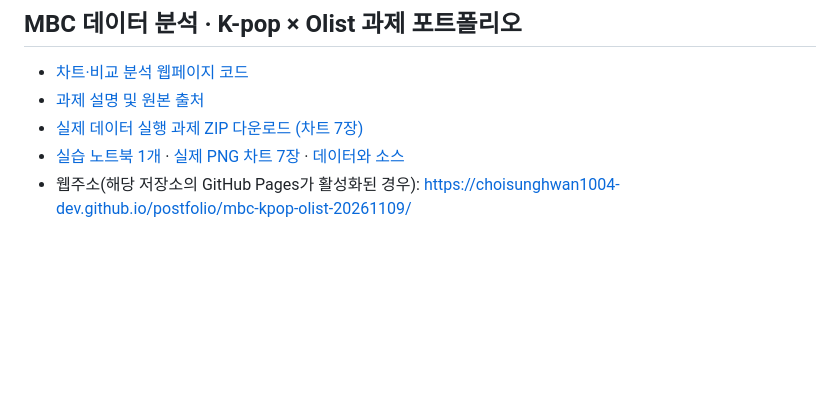
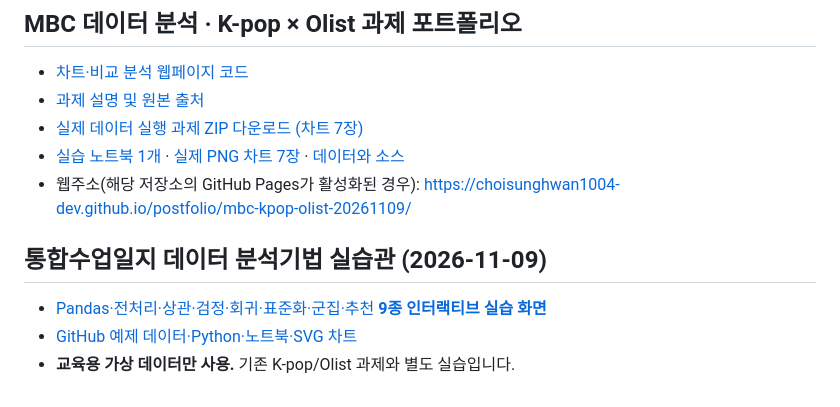
Before and after one commit to choisunghwan1004-dev/postfolio, a Markdown page: README.md, the part around the change. GitHub-like rendering; blank space fills up the shorter version.

Commit message:
Add independent diary methods lab to root portfolio index

```diff
--- a/README.md
+++ b/README.md
@@ -44,3 +44,10 @@ Notion은 소유자의 비공개 자료 페이지입니다. 공개 사이트의
 - [실제 데이터 실행 과제 ZIP 다운로드 (차트 7장)](https://drive.google.com/file/d/1QcId4pkSIB51OMdgqctqUupA46JQeauL/view?usp=drivesdk)
 - [실습 노트북 1개](mbc-kpop-olist-20261109/KPOP_Olist_데이터분석_실습.ipynb) · [실제 PNG 차트 7장](mbc-kpop-olist-20261109/charts/) · [데이터와 소스](mbc-kpop-olist-20261109/)
 - 웹주소(해당 저장소의 GitHub Pages가 활성화된 경우): https://choisunghwan1004-dev.github.io/postfolio/mbc-kpop-olist-20261109/
+
+
+## 통합수업일지 데이터 분석기법 실습관 (2026-11-09)
+
+- [Pandas·전처리·상관·검정·회귀·표준화·군집·추천 **9종 인터랙티브 실습 화면**](https://choisunghwan1004-dev.github.io/postfolio/data-methods-lab-20261109/)
+- [GitHub 예제 데이터·Python·노트북·SVG 차트](data-methods-lab-20261109/README.md)
+- **교육용 가상 데이터만 사용.** 기존 K-pop/Olist 과제와 별도 실습입니다.
```
